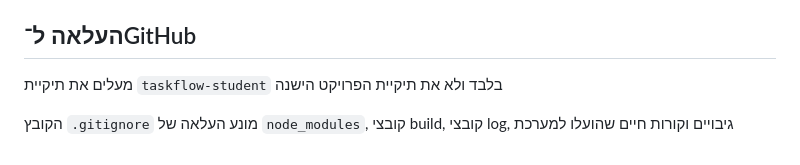
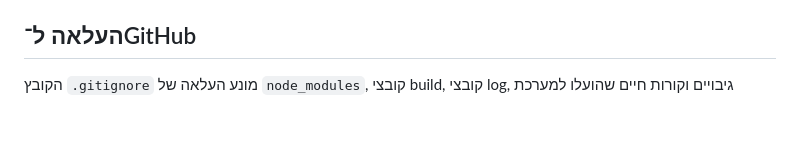
Before and after one commit to marambadarne2000/TaskFlow-Management-System, a Markdown page: README.md, the part around the change. GitHub-like rendering; blank space fills up the shorter version.

```diff
--- a/README.md
+++ b/README.md
@@ -122,6 +122,5 @@ taskflow-student/
 
 ## העלאה ל־GitHub
 
-מעלים את תיקיית `taskflow-student` בלבד ולא את תיקיית הפרויקט הישנה
 
 הקובץ `.gitignore` מונע העלאה של `node_modules`, קובצי build, קובצי log, גיבויים וקורות חיים שהועלו למערכת
```
